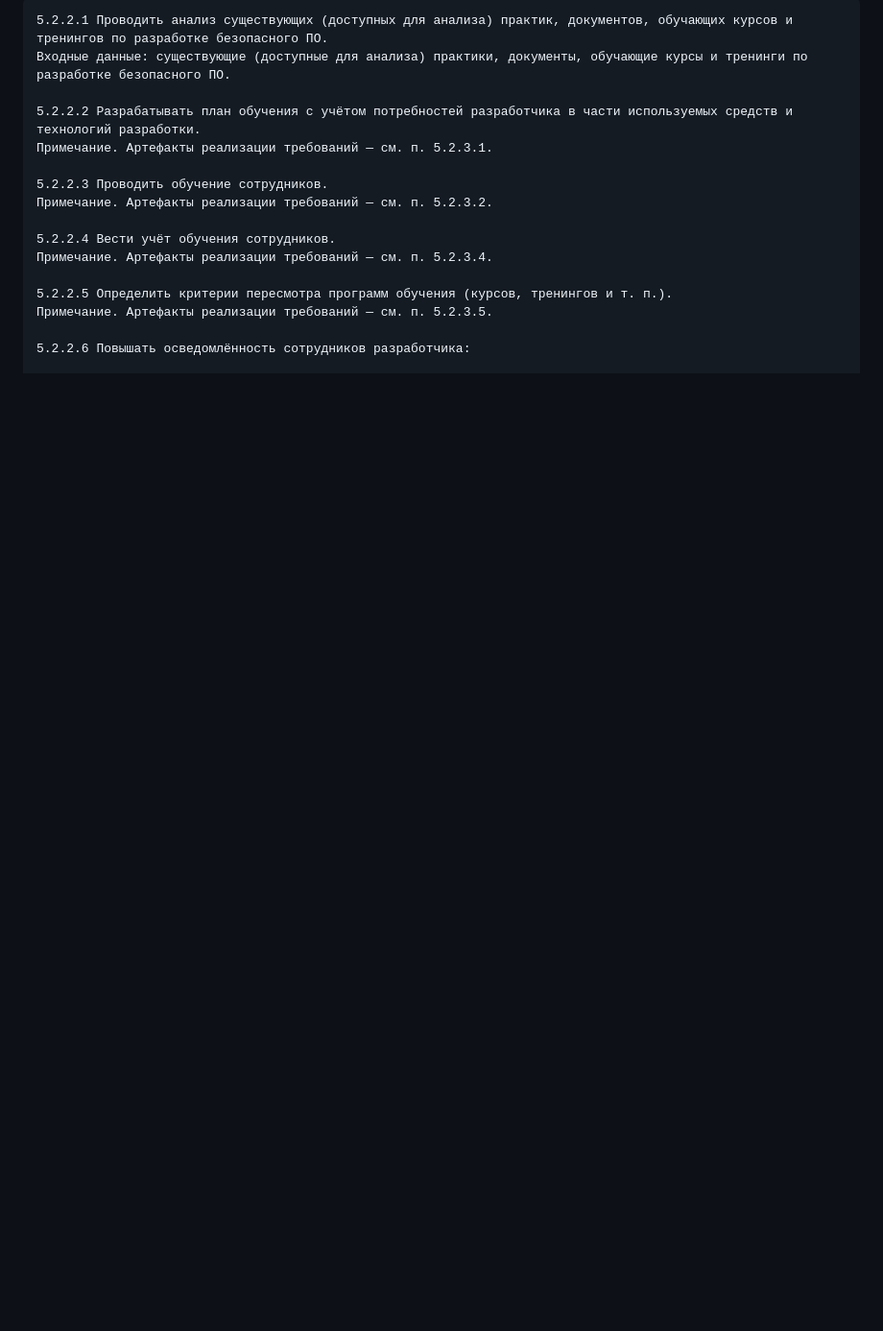
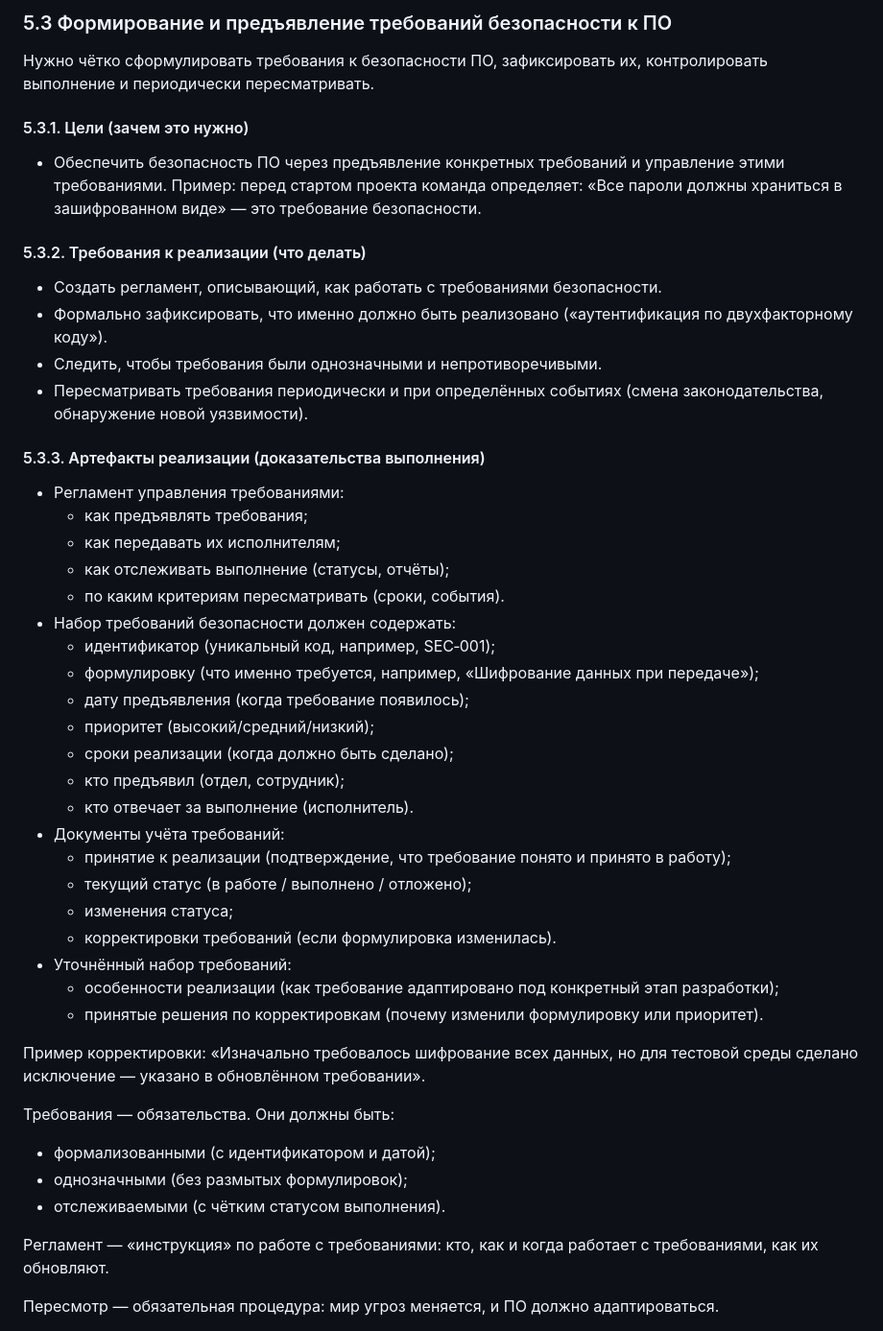
Before and after one commit to Elizarspbspb/AppSec, a Markdown page: requirements/56939.md, the part around one of its changes. Shown at 96% size. Rendered like a GitHub page; blank space fills up the shorter version.

```diff
--- a/requirements/56939.md
+++ b/requirements/56939.md
@@ -67,18 +84,45 @@ https://service.securitm.ru/docs/gost-r-56939-2024
 
-    5.2.2.1 Проводить анализ существующих (доступных для анализа) практик, документов, обучающих курсов и тренингов по разработке безопасного ПО.
-    Входные данные: существующие (доступные для анализа) практики, документы, обучающие курсы и тренинги по разработке безопасного ПО.
+### 5.3 Формирование и предъявление требований безопасности к ПО
+Нужно чётко сформулировать требования к безопасности ПО, зафиксировать их, контролировать выполнение и периодически пересматривать.
+#### 5.3.1. Цели (зачем это нужно)
+* Обеспечить безопасность ПО через предъявление конкретных требований и управление этими требованиями. Пример: перед стартом проекта команда определяет: «Все пароли должны храниться в зашифрованном виде» — это требование безопасности.
+#### 5.3.2. Требования к реализации (что делать)
+* Создать регламент, описывающий, как работать с требованиями безопасности.
+* Формально зафиксировать, что именно должно быть реализовано («аутентификация по двухфакторному коду»).
+* Следить, чтобы требования были однозначными и непротиворечивыми.
+* Пересматривать требования периодически и при определённых событиях (смена законодательства, обнаружение новой уязвимости).
+#### 5.3.3. Артефакты реализации (доказательства выполнения)
+* Регламент управления требованиями:
+    * как предъявлять требования;
+    * как передавать их исполнителям;
+    * как отслеживать выполнение (статусы, отчёты);
+    * по каким критериям пересматривать (сроки, события).
+* Набор требований безопасности должен содержать:
+    * идентификатор (уникальный код, например, SEC‑001);
+    * формулировку (что именно требуется, например, «Шифрование данных при передаче»);
+    * дату предъявления (когда требование появилось);
+    * приоритет (высокий/средний/низкий);
+    * сроки реализации (когда должно быть сделано);
+    * кто предъявил (отдел, сотрудник);
+    * кто отвечает за выполнение (исполнитель).
+* Документы учёта требований:
+    * принятие к реализации (подтверждение, что требование понято и принято в работу);
+    * текущий статус (в работе / выполнено / отложено);
+    * изменения статуса;
+    * корректировки требований (если формулировка изменилась).
+* Уточнённый набор требований:
+    * особенности реализации (как требование адаптировано под конкретный этап разработки);
+    * принятые решения по корректировкам (почему изменили формулировку или приоритет).
 
-    5.2.2.2 Разрабатывать план обучения с учётом потребностей разработчика в части используемых средств и технологий разработки.
-    Примечание. Артефакты реализации требований — см. п. 5.2.3.1.
+Пример корректировки: «Изначально требовалось шифрование всех данных, но для тестовой среды сделано исключение — указано в обновлённом требовании».
 
-    5.2.2.3 Проводить обучение сотрудников.
-    Примечание. Артефакты реализации требований — см. п. 5.2.3.2.
+Требования — обязательства. Они должны быть:
+* формализованными (с идентификатором и датой);
+* однозначными (без размытых формулировок);
+* отслеживаемыми (с чётким статусом выполнения).
 
-    5.2.2.4 Вести учёт обучения сотрудников.
-    Примечание. Артефакты реализации требований — см. п. 5.2.3.4.
+Регламент — «инструкция» по работе с требованиями: кто, как и когда работает с требованиями, как их обновляют.
 
-    5.2.2.5 Определить критерии пересмотра программ обучения (курсов, тренингов и т. п.).
-    Примечание. Артефакты реализации требований — см. п. 5.2.3.5.
+Пересмотр — обязательная процедура: мир угроз меняется, и ПО должно адаптироваться.
 
-    5.2.2.6 Повышать осведомлённость сотрудников разработчика:
 
```
Also changed, not shown: other parts of requirements/56939.md (+57 -54 lines).
